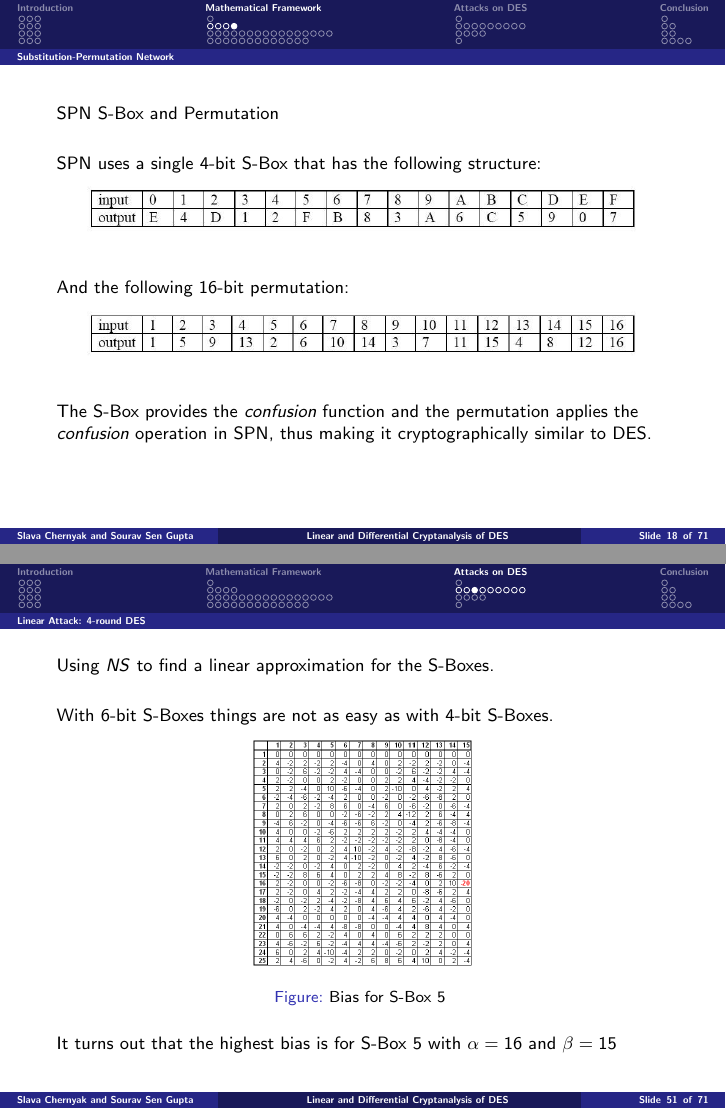
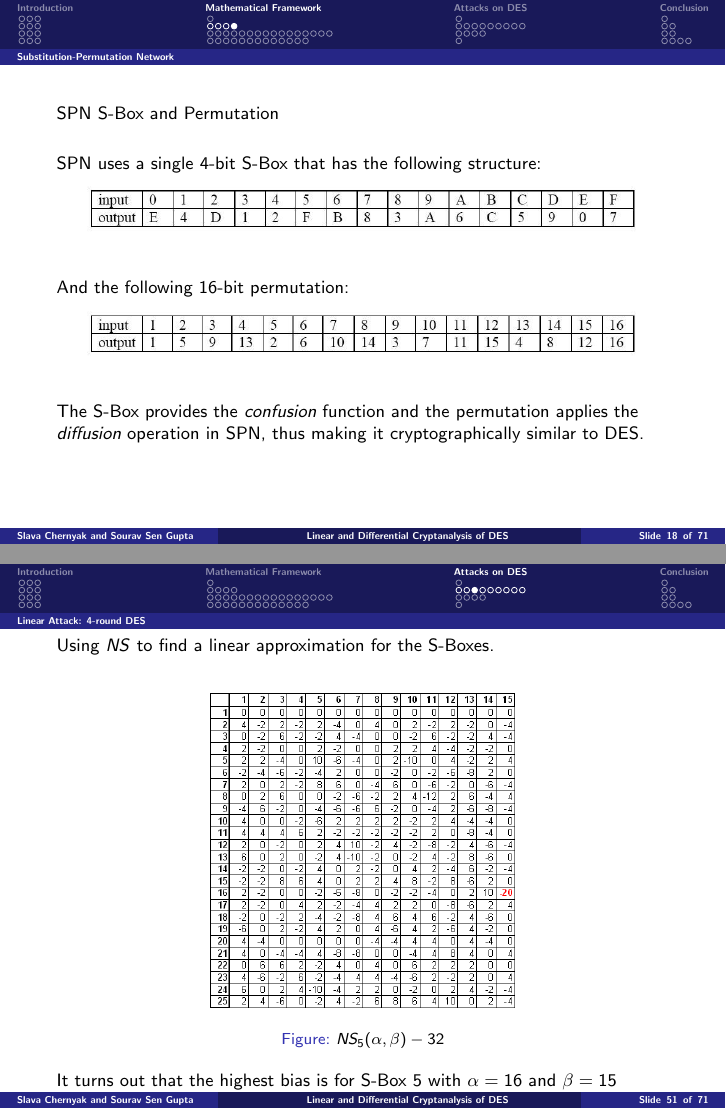
Before and after one commit to pamor999/uw-cse599r-des-cryptanalysis, LaTeX slides (talk/draft1.tex): pages 58 and 184 of 207, joined at a grey line. Compiled offline with pdfLaTeX.

Commit message:
Slide 18: Permutation provides [confusion] -> diffusion

```diff
--- a/talk/draft1.tex
+++ b/talk/draft1.tex
@@ -304,7 +304,7 @@ And the following 16-bit permutation:
 \end{figure}
 
 \vspace{5mm}
-\pause The S-Box provides the {\it confusion} function and the permutation applies the {\it confusion} operation in SPN, thus making it cryptographically similar to DES.
+\pause The S-Box provides the {\it confusion} function and the permutation applies the {\it diffusion} operation in SPN, thus making it cryptographically similar to DES.
 \vspace{5mm}
 
 \end{frame}
@@ -858,10 +858,9 @@ This looks more complicated, but is in fact the same expression as for SPN, exce
 \begin{frame}
 Using $NS$ to find a linear approximation for the S-Boxes.\\
 \vspace{5mm}
-With 6-bit S-Boxes things are not as easy as with 4-bit S-Boxes.
 \begin{figure}
-\includegraphics[totalheight=0.5\textheight]{NS_S5.PNG}
-\caption{Bias for S-Box 5 }
+\includegraphics[totalheight=0.7\textheight]{NS_S5.PNG}
+\caption{$NS_5(\alpha, \beta) - 32$}
 \end{figure}
 It turns out that the highest bias is for S-Box 5 with $\alpha = 16$ and $\beta = 15$
 \end{frame}
```
